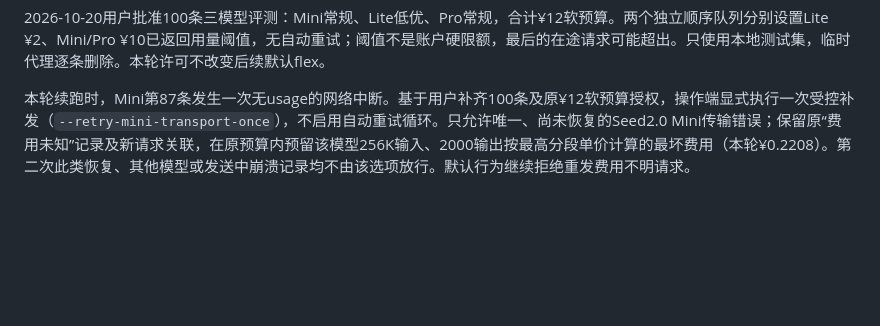
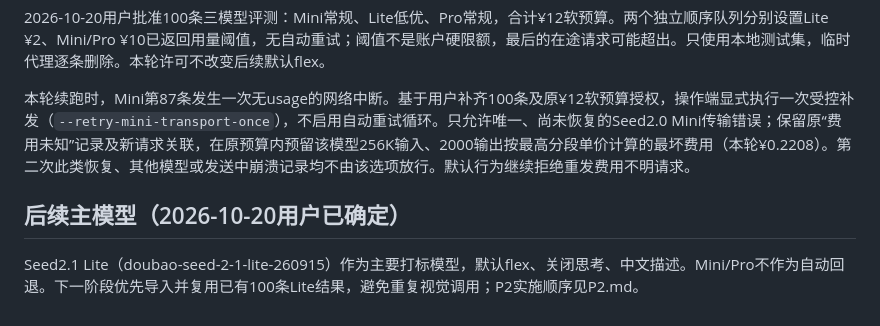
Before and after one commit to dlby7838/clever-monkey, a Markdown page: docs/TESTING_POLICY.md, the part around the change. GitHub-like rendering; blank space fills up the shorter version.

Commit message:
Record Lite tagging decision and P2 retrieval development sequence

```diff
--- a/docs/TESTING_POLICY.md
+++ b/docs/TESTING_POLICY.md
@@ -24,3 +24,7 @@
 2026-10-20用户批准100条三模型评测：Mini常规、Lite低优、Pro常规，合计¥12软预算。两个独立顺序队列分别设置Lite ¥2、Mini/Pro ¥10已返回用量阈值，无自动重试；阈值不是账户硬限额，最后的在途请求可能超出。只使用本地测试集，临时代理逐条删除。本轮许可不改变后续默认flex。
 
 本轮续跑时，Mini第87条发生一次无usage的网络中断。基于用户补齐100条及原¥12软预算授权，操作端显式执行一次受控补发（`--retry-mini-transport-once`），不启用自动重试循环。只允许唯一、尚未恢复的Seed2.0 Mini传输错误；保留原“费用未知”记录及新请求关联，在原预算内预留该模型256K输入、2000输出按最高分段单价计算的最坏费用（本轮¥0.2208）。第二次此类恢复、其他模型或发送中崩溃记录均不由该选项放行。默认行为继续拒绝重发费用不明请求。
+
+## 后续主模型（2026-10-20用户已确定）
+
+Seed2.1 Lite（doubao-seed-2-1-lite-260915）作为主要打标模型，默认flex、关闭思考、中文描述。Mini/Pro不作为自动回退。下一阶段优先导入并复用已有100条Lite结果，避免重复视觉调用；P2实施顺序见P2.md。
```
Also changed, not shown: docs/P2.md (added, +21 -0 lines).
